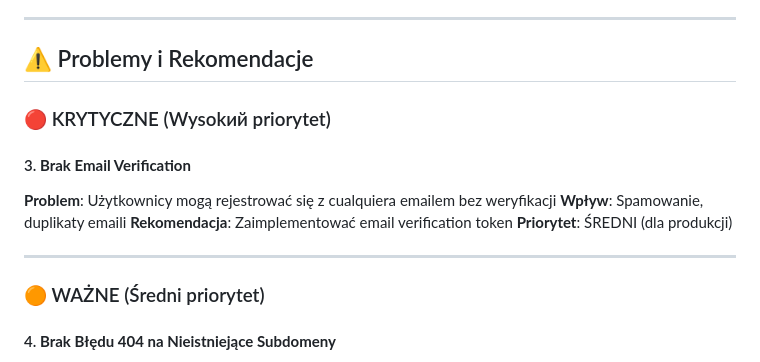
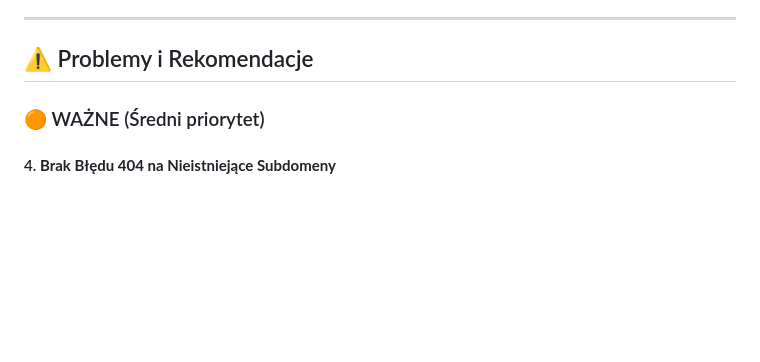
Before and after one commit to MarcinSachs/Libriya, a Markdown page: docs/ANALIZA_I_REKOMENDACJE.md, the part around the change. Drawn GitHub-style; blank space fills up the shorter version.

Commit message:
fix: remove email verification issue from recommendations section

```diff
--- a/docs/ANALIZA_I_REKOMENDACJE.md
+++ b/docs/ANALIZA_I_REKOMENDACJE.md
@@ -57,16 +57,6 @@ Aplikacja **Libriya** to zaawansowany system zarządzania bibliotekami w archite
 ---
 
 ## ⚠️ Problemy i Rekomendacje
-
-### 🔴 KRYTYCZNE (Wysokий priorytet)
-
-#### 3. **Brak Email Verification**
-**Problem**: Użytkownicy mogą rejestrować się z cualquiera emailem bez weryfikacji
-**Wpływ**: Spamowanie, duplikaty emaili
-**Rekomendacja**: Zaimplementować email verification token
-**Priorytet**: ŚREDNI (dla produkcji)
-
----
 
 ### 🟠 WAŻNE (Średni priorytet)
 
```
